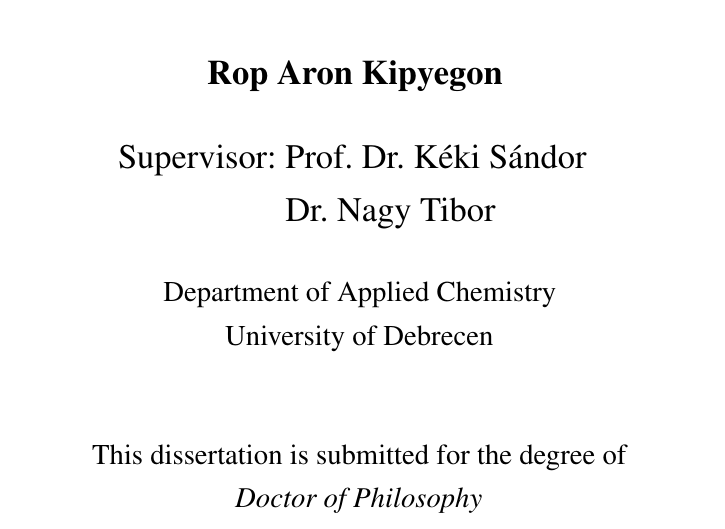
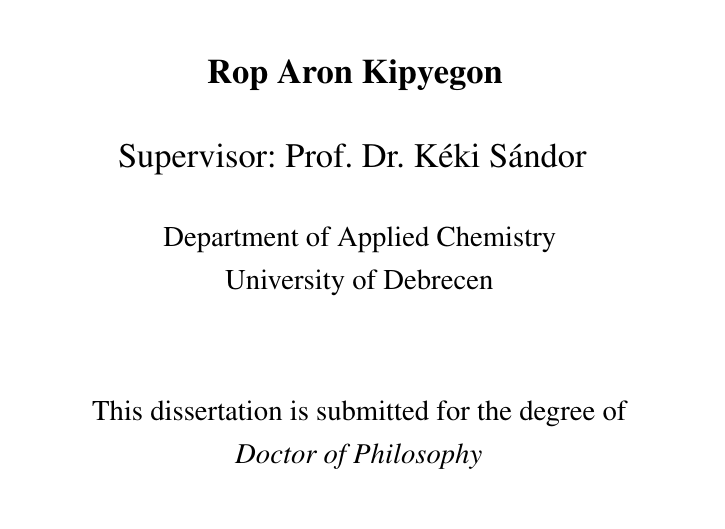
Before and after one commit to aronrop/Cambridge_AronRop, a LaTeX thesis (thesis.tex, which reads thesis-info.tex): part of page 1 of 39, cut so that both start at the same text. Compiled offline with pdfLaTeX.

Commit message:
First page Updated

```diff
--- a/thesis-info.tex
+++ b/thesis-info.tex
@@ -29,7 +29,7 @@
 
 %% Supervisor (optional)
 %% for multiple supervisors, append each supervisor with the \newline command
-\supervisor{Prof. Dr.  K\'eki S\'andor\newline Dr. Nagy Tibor}
+\supervisor{Prof. Dr.  K\'eki S\'andor}
 %Prof. C.D. Supervisor}
 
 
```
Also changed, not shown: thesis.pdf.
